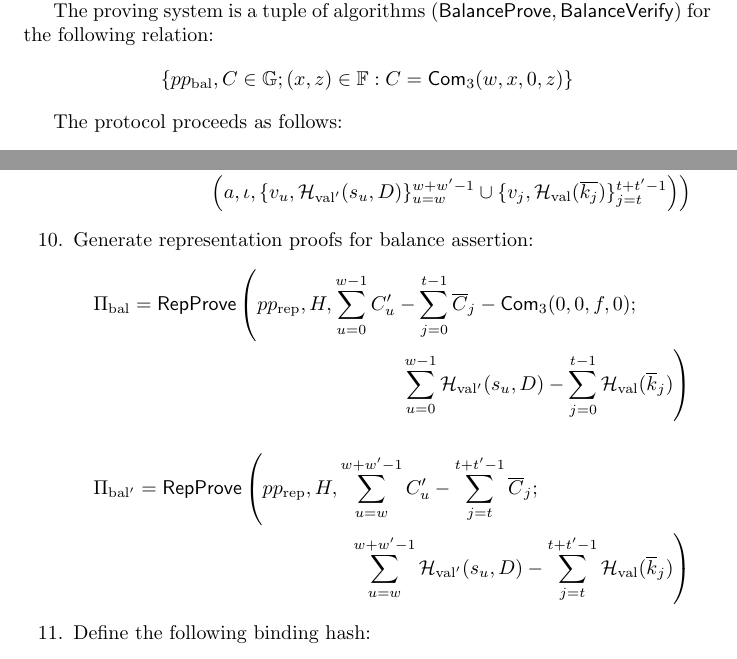
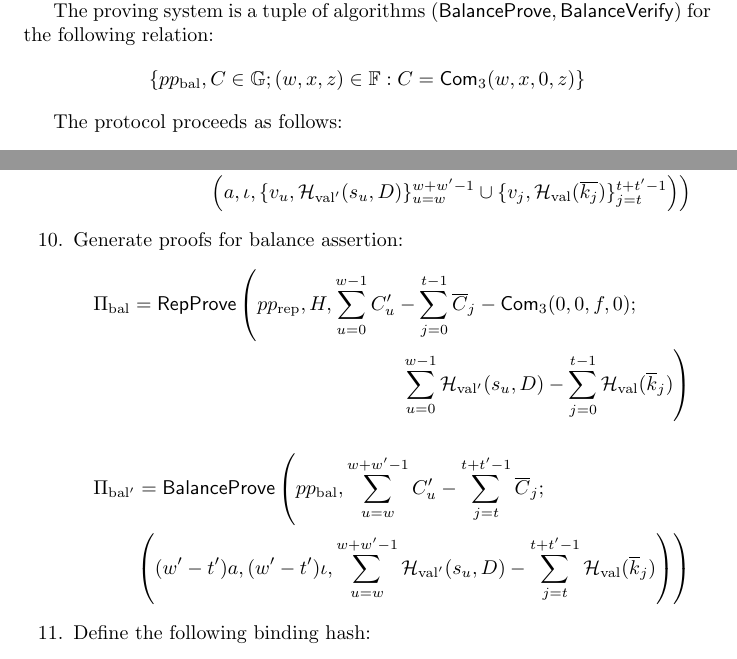
Before and after one commit to AaronFeickert/spats, a LaTeX document (main.tex): two parts of pages 8 and 13 of 17, joined at a grey line, cut so that both start at the same text. Compiled offline with pdfLaTeX.

Commit message:
Use more efficient balance proof (#6)

```diff
--- a/main.tex
+++ b/main.tex
@@ -228,7 +228,7 @@ In the context of Spats, this proving system will be used to assert that value i
 Let $$pp_{\text{bal}} = ( pp_{\text{com},3})$$ be the public parameters of such a proving system, where $pp_{\text{com},3}$ are the public parameters for an extended commitment construction.
 
 The proving system is a tuple of algorithms $(\func{BalanceProve}, \func{BalanceVerify})$ for the following relation:
-$$\{ pp_{\text{bal}}, C \in \G ; (x, z) \in \F : C = \com_3(w, x, 0, z) \}$$
+$$\{ pp_{\text{bal}}, C \in \G ; (w, x, z) \in \F : C = \com_3(w, x, 0, z) \}$$
 
 The protocol proceeds as follows:
 \begin{enumerate}
@@ -389,14 +389,14 @@ It is assumed that the recipient has run the $\func{Recover}$ algorithm on all c
         \Pi_{\text{type}} = \func{TypeProve}\left( pp_{\text{type}}, \{C'_u\}_{u=w}^{w+w'-1} \cup \{\overline{C}_j\}_{j=t}^{t+t'-1} ; \right. \\
         \left. \left( a, \iota, \{v_u, \hash_{\text{val}'}(s_u, D)\}_{u=w}^{w+w'-1} \cup \{v_j, \hash_{\text{val}}(\overline{k_j})\}_{j=t}^{t+t'-1} \right) \right)
     \end{multline*}
-    \item Generate representation proofs for balance assertion:
+    \item Generate proofs for balance assertion:
     \begin{multline*}
     \Pi_{\text{bal}} = \func{RepProve}\left( pp_{\text{rep}}, H, \sum_{u=0}^{w-1} C_u' - \sum_{j=0}^{t-1} \overline{C}_j - \com_3(0,0,f,0); \right. \\
     \left. \sum_{u=0}^{w-1} \hash_{\text{val}'}(s_u,D) - \sum_{j=0}^{t-1} \hash_{\text{val}}(\overline{k}_j) \right)
     \end{multline*}
     \begin{multline*}
-    \Pi_{\text{bal}'} = \func{RepProve}\left( pp_{\text{rep}}, H, \sum_{u=w}^{w+w'-1} C_u' - \sum_{j=t}^{t+t'-1} \overline{C}_j ; \right. \\
-    \left. \sum_{u=w}^{w+w'-1} \hash_{\text{val}'}(s_u,D) - \sum_{j=t}^{t+t'-1} \hash_{\text{val}}(\overline{k}_j) \right)
+    \Pi_{\text{bal}'} = \func{BalanceProve}\left( pp_{\text{bal}}, \sum_{u=w}^{w+w'-1} C_u' - \sum_{j=t}^{t+t'-1} \overline{C}_j ; \right. \\
+    \left. \left( (w' - t')a, (w' - t')\iota, \sum_{u=w}^{w+w'-1} \hash_{\text{val}'}(s_u,D) - \sum_{j=t}^{t+t'-1} \hash_{\text{val}}(\overline{k}_j) \right) \right)
     \end{multline*}
     \item Define the following binding hash:
     \begin{multline*}
```
Also changed, not shown: main.tex (11 more changed lines).
